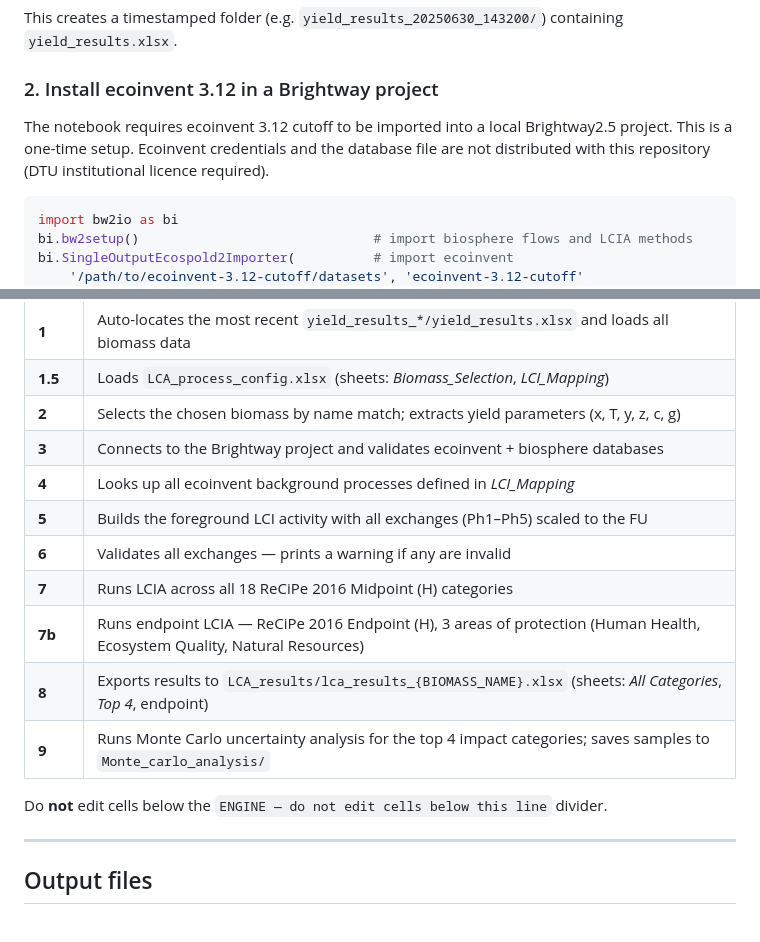
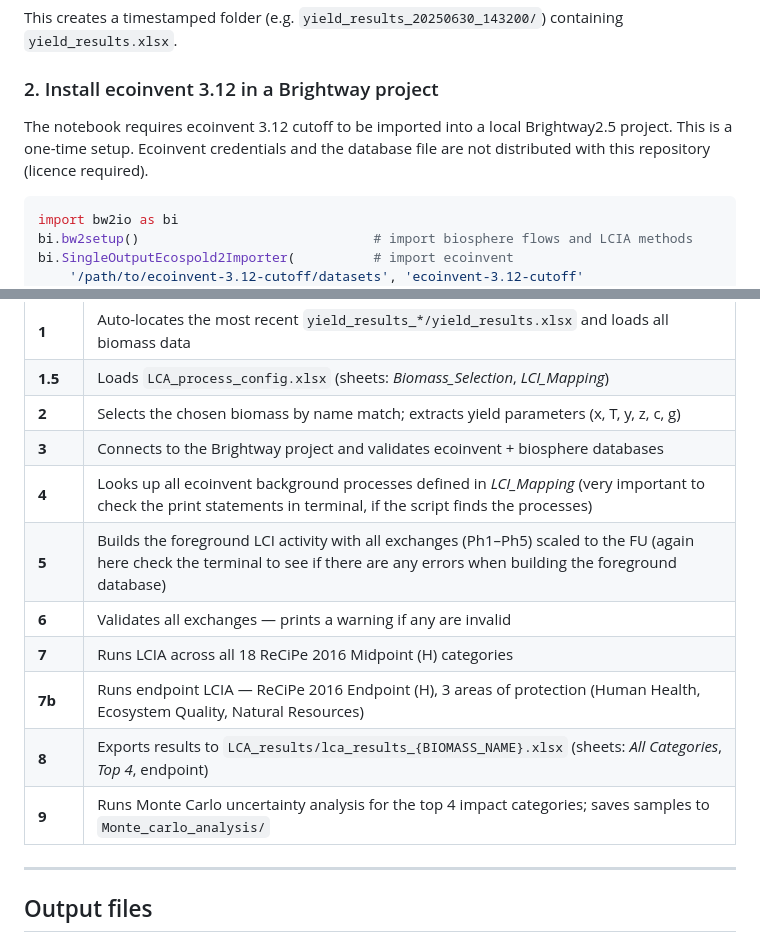
Before and after one commit to HolstKabs/GREENFUEL_Project, a Markdown page: docs/lca/Setup.md, 2 parts joined by grey strips. Drawn GitHub-style.

Commit message:
Clarify ecoinvent license and terminal output importance
Updated license information for ecoinvent in the setup instructions and clarified terminal output importance for certain steps.

````diff
--- a/docs/lca/Setup.md
+++ b/docs/lca/Setup.md
@@ -22,7 +22,7 @@ This creates a timestamped folder (e.g. `yield_results_20250630_143200/`) contai
 
 ### 2. Install ecoinvent 3.12 in a Brightway project
 
-The notebook requires ecoinvent 3.12 cutoff to be imported into a local Brightway2.5 project. This is a one-time setup. Ecoinvent credentials and the database file are not distributed with this repository (DTU institutional licence required).
+The notebook requires ecoinvent 3.12 cutoff to be imported into a local Brightway2.5 project. This is a one-time setup. Ecoinvent credentials and the database file are not distributed with this repository (licence required).
 
 ```python
 import bw2io as bi
@@ -66,15 +66,13 @@ Run all cells **top to bottom** after editing Section 1. The steps are:
 | **1.5** | Loads `LCA_process_config.xlsx` (sheets: *Biomass_Selection*, *LCI_Mapping*) |
 | **2** | Selects the chosen biomass by name match; extracts yield parameters (x, T, y, z, c, g) |
 | **3** | Connects to the Brightway project and validates ecoinvent + biosphere databases |
-| **4** | Looks up all ecoinvent background processes defined in *LCI_Mapping* |
-| **5** | Builds the foreground LCI activity with all exchanges (Ph1–Ph5) scaled to the FU |
+| **4** | Looks up all ecoinvent background processes defined in *LCI_Mapping* (very important to check the print statements in terminal, if the script finds the processes)|
+| **5** | Builds the foreground LCI activity with all exchanges (Ph1–Ph5) scaled to the FU (again here check the terminal to see if there are any errors when building the foreground database) |
 | **6** | Validates all exchanges — prints a warning if any are invalid |
 | **7** | Runs LCIA across all 18 ReCiPe 2016 Midpoint (H) categories |
 | **7b** | Runs endpoint LCIA — ReCiPe 2016 Endpoint (H), 3 areas of protection (Human Health, Ecosystem Quality, Natural Resources) |
 | **8** | Exports results to `LCA_results/lca_results_{BIOMASS_NAME}.xlsx` (sheets: *All Categories*, *Top 4*, endpoint) |
 | **9** | Runs Monte Carlo uncertainty analysis for the top 4 impact categories; saves samples to `Monte_carlo_analysis/` |
-
-Do **not** edit cells below the `ENGINE — do not edit cells below this line` divider.
 
 ---
 
````
